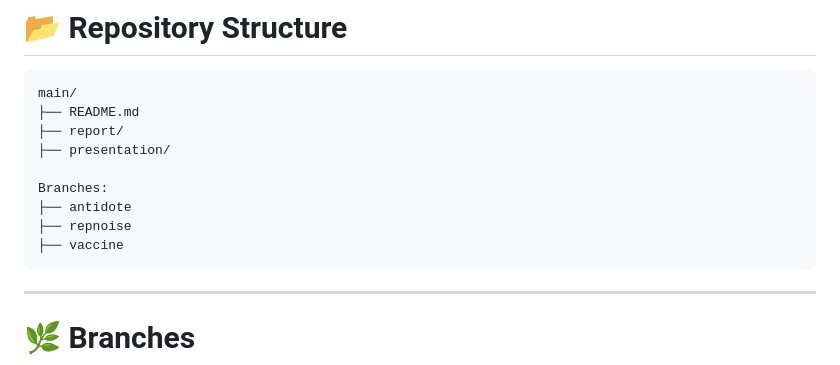
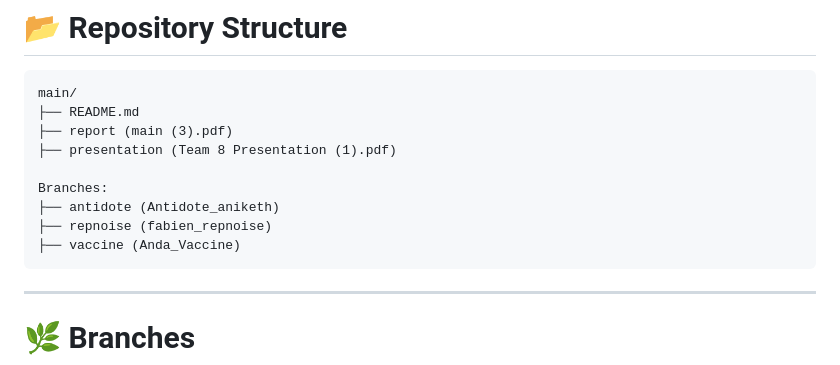
Before and after one commit to zidage/cs639_project, a Markdown page: README.md, the part around the change. GitHub-like rendering.

Commit message:
Restore README content and formatting

````diff
--- a/README.md
+++ b/README.md
@@ -36,13 +36,13 @@ We evaluate these defenses across a broad hyperparameter grid including poison r
 ```text
 main/
 ├── README.md
-├── report/
-├── presentation/
+├── report (main (3).pdf)
+├── presentation (Team 8 Presentation (1).pdf)
 
 Branches:
-├── antidote
-├── repnoise
-├── vaccine
+├── antidote (Antidote_aniketh)
+├── repnoise (fabien_repnoise)
+├── vaccine (Anda_Vaccine)
 ```
 
 ---
````
